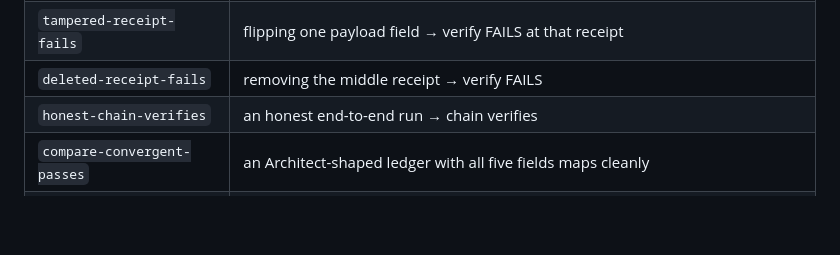
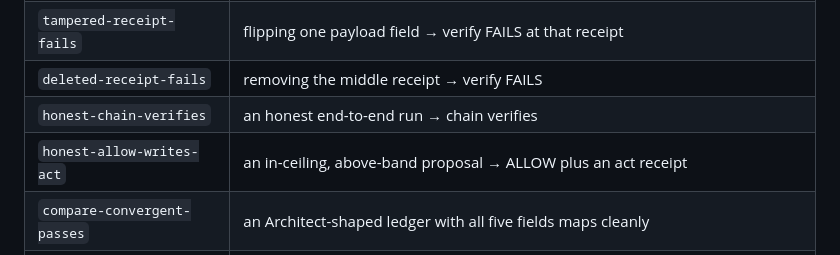
Before and after one commit to SoMaCoSF/architect-space, a Markdown page: harness/README.md, the part around the change. GitHub-like rendering; blank space fills up the shorter version.

Commit message:
docs: list honest-allow conformance case

```diff
--- a/harness/README.md
+++ b/harness/README.md
@@ -171,6 +171,7 @@ The conformance suite. Each case is named and must pass:
 | `tampered-receipt-fails` | flipping one payload field → verify FAILS at that receipt |
 | `deleted-receipt-fails` | removing the middle receipt → verify FAILS |
 | `honest-chain-verifies` | an honest end-to-end run → chain verifies |
+| `honest-allow-writes-act` | an in-ceiling, above-band proposal → ALLOW plus an act receipt |
 | `compare-convergent-passes` | an Architect-shaped ledger with all five fields maps cleanly |
 | `compare-divergent-names-gaps` | missing distribution and no-home fields are named, never dropped |
 | `thresholds-diff-reports` | supplied gray-band, ceiling, latency, and failure-mode data produce exact candidate deltas, with nothing auto-applied |
```
